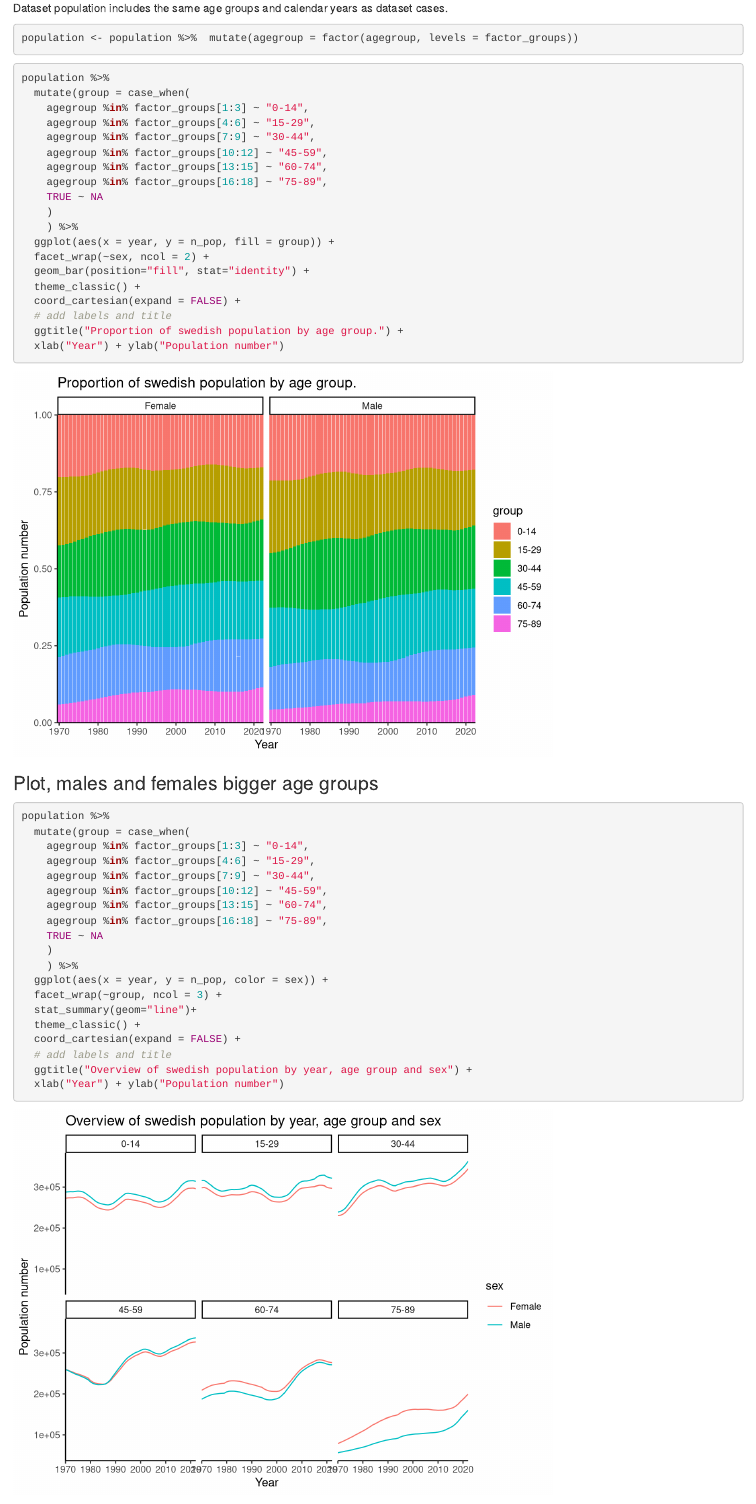
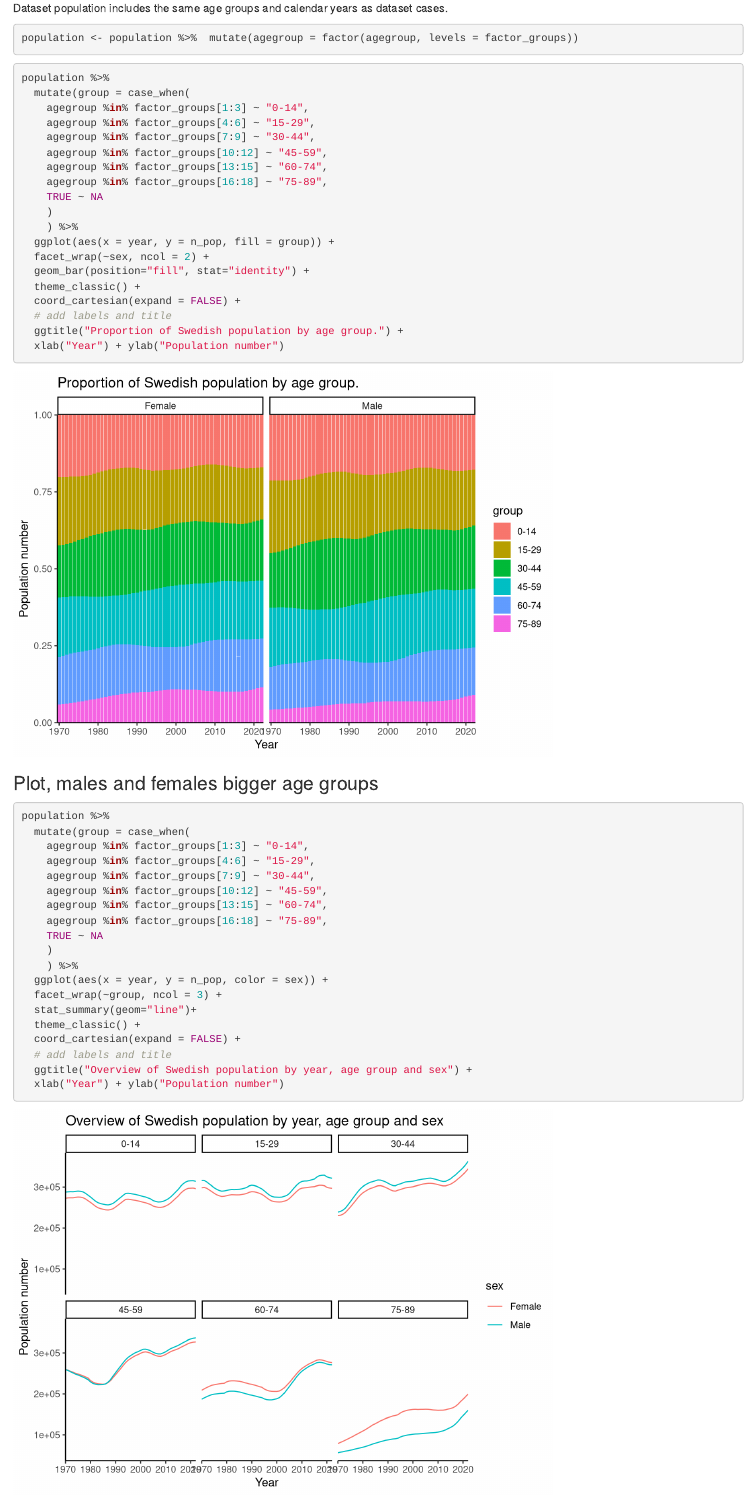
Before and after one commit to Simon-Sandstrom-Nordin/assignment_biostat_1, an R Markdown document (final.Rmd): the page in a window 1100 px wide, from 3730 px down. Rendered offline with R 4.5, knitr and Pandoc, with nearby package versions.

Commit message:
Update final.Rmd
Fixed back capital letters

````diff
--- a/final.Rmd
+++ b/final.Rmd
@@ -169,7 +169,7 @@ population %>%
   theme_classic() +
   coord_cartesian(expand = FALSE) +
   # add labels and title
-  ggtitle("Proportion of swedish population by age group.") +
+  ggtitle("Proportion of Swedish population by age group.") +
   xlab("Year") + ylab("Population number")
 ```
 
@@ -193,7 +193,7 @@ population %>%
   theme_classic() +
   coord_cartesian(expand = FALSE) +
   # add labels and title
-  ggtitle("Overview of swedish population by year, age group and sex") +
+  ggtitle("Overview of Swedish population by year, age group and sex") +
   xlab("Year") + ylab("Population number")
 ```
 
````
Also changed, not shown: final.Rmd (2 more changed lines).
